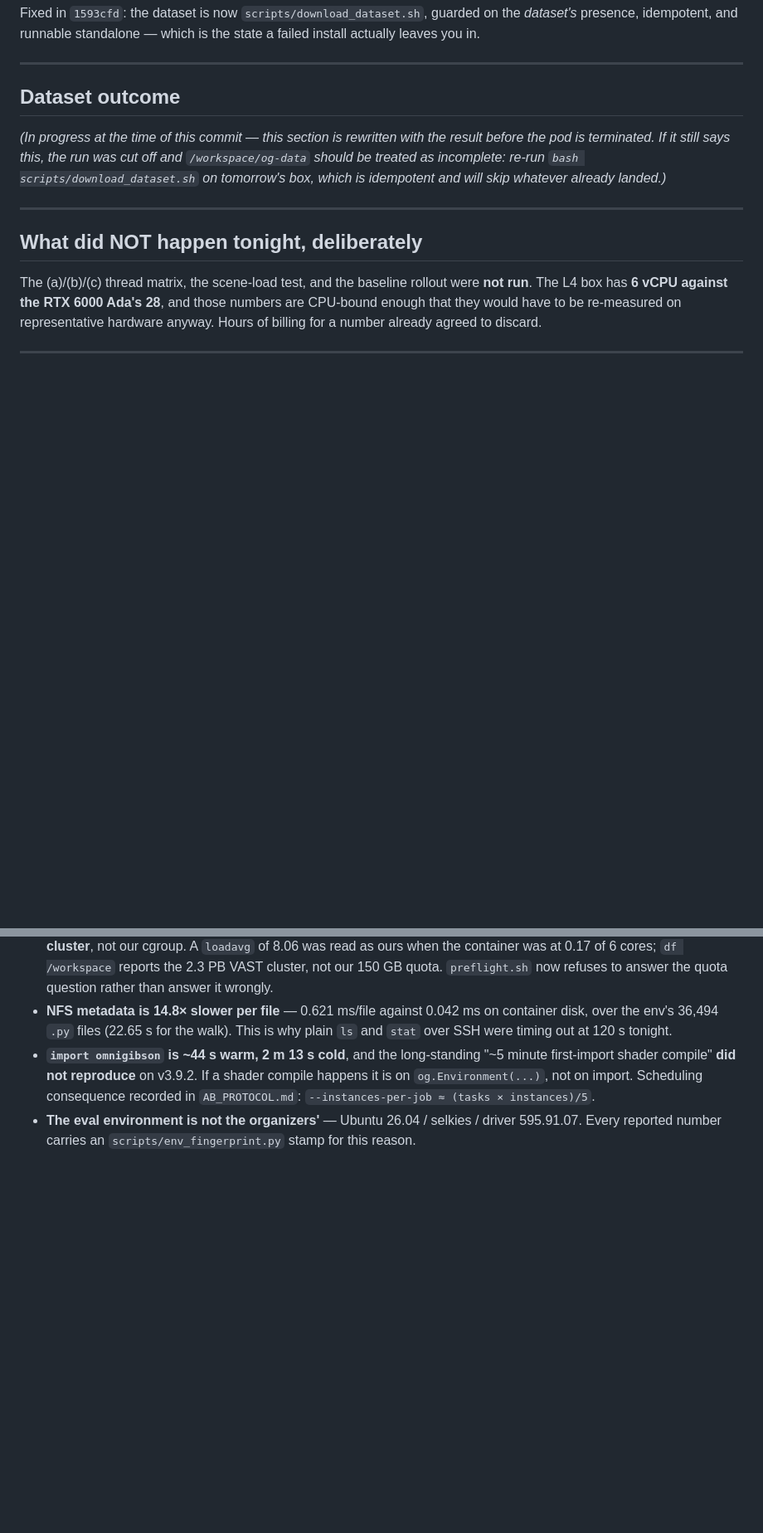
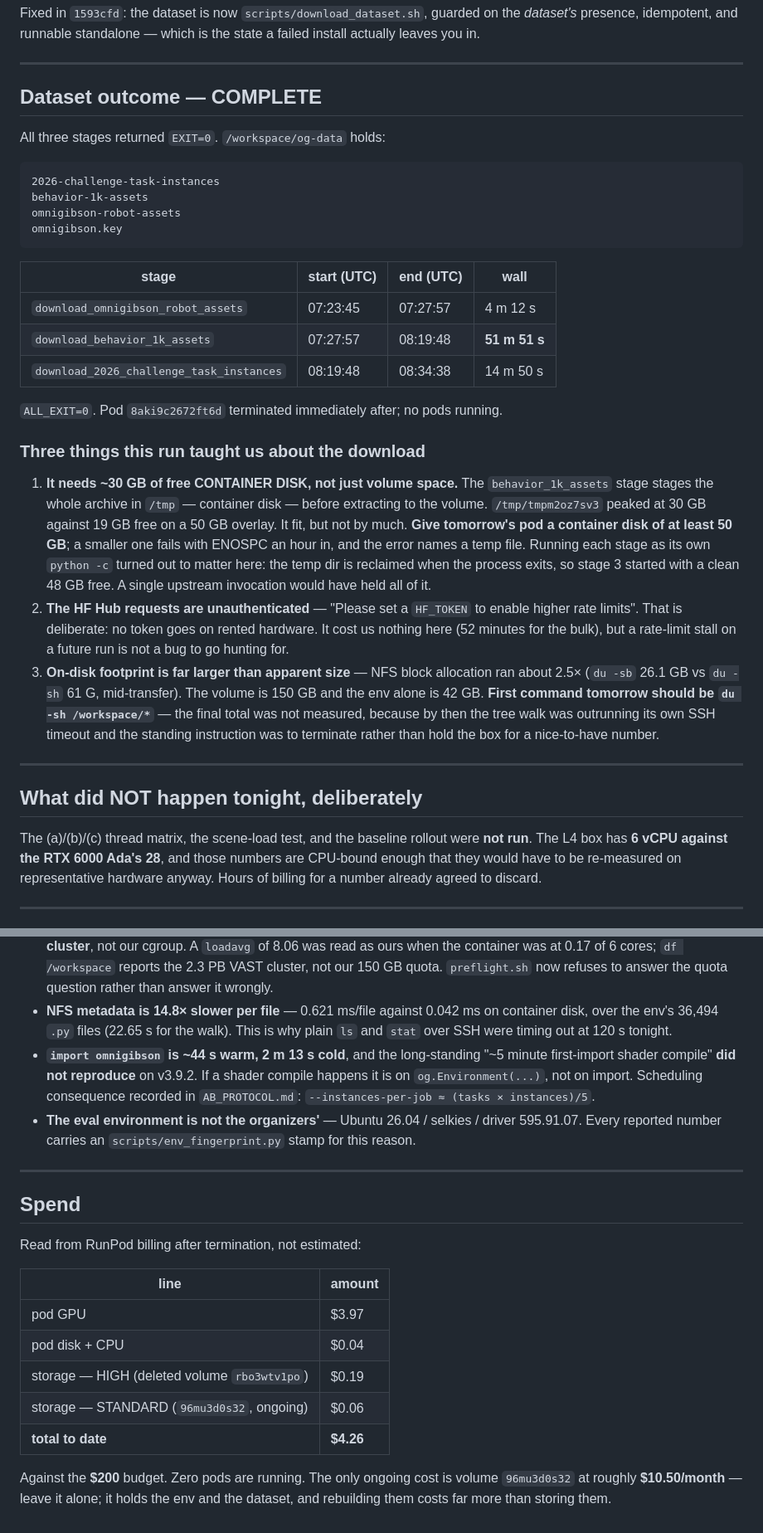
Before and after one commit to wimaan3/behavior26, a Markdown page: docs/sessionA-2026-09-13/HANDOFF.md, 2 parts joined by grey strips. Shown at 83% size. GitHub-like rendering; blank space fills up the shorter version.

Commit message:
docs: dataset landed, pod terminated -- handoff finalised
All three download stages returned EXIT=0 (robot assets 4m12s, b1k assets
51m51s, 2026 task instances 14m50s). Pod 8aki9c2672ft6d terminated; no pods
running. Total spend to date $4.26 of $200, read from billing rather than
estimated.

Three findings recorded because each one would have cost an hour to rediscover:
the b1k stage stages ~30 GB in /tmp on CONTAINER disk before extracting to the
volume, so tomorrow's pod needs >= 50 GB of it; HF Hub requests are
unauthenticated by design, so a future rate-limit stall is expected behaviour
and not a bug to chase; and NFS on-disk footprint ran ~2.5x apparent size, which
matters on a 150 GB volume already holding a 42 GB env.

Co-Authored-By: Claude Opus 5 <noreply@anthropic.com>
Claude-Session: https://claude.ai/code/session_01WiGhVZYKzUdLZicXxyZZ4p

````diff
--- a/docs/sessionA-2026-09-13/HANDOFF.md
+++ b/docs/sessionA-2026-09-13/HANDOFF.md
@@ -69,13 +72,46 @@ state a failed install actually leaves you in.
 
 ---
 
-## Dataset outcome
+## Dataset outcome — COMPLETE
 
-*(In progress at the time of this commit — this section is rewritten with the
-result before the pod is terminated. If it still says this, the run was cut off
-and `/workspace/og-data` should be treated as incomplete: re-run
-`bash scripts/download_dataset.sh` on tomorrow's box, which is idempotent and
-will skip whatever already landed.)*
+All three stages returned `EXIT=0`. `/workspace/og-data` holds:
+
+```
+2026-challenge-task-instances
+behavior-1k-assets
+omnigibson-robot-assets
+omnigibson.key
+```
+
+| stage | start (UTC) | end (UTC) | wall |
+|---|---|---|---|
+| `download_omnigibson_robot_assets` | 07:23:45 | 07:27:57 | 4 m 12 s |
+| `download_behavior_1k_assets` | 07:27:57 | 08:19:48 | **51 m 51 s** |
+| `download_2026_challenge_task_instances` | 08:19:48 | 08:34:38 | 14 m 50 s |
+
+`ALL_EXIT=0`. Pod `8aki9c2672ft6d` terminated immediately after; no pods running.
+
+### Three things this run taught us about the download
+
+1. **It needs ~30 GB of free CONTAINER DISK, not just volume space.** The
+   `behavior_1k_assets` stage stages the whole archive in `/tmp` — container
+   disk — before extracting to the volume. `/tmp/tmpm2oz7sv3` peaked at 30 GB
+   against 19 GB free on a 50 GB overlay. It fit, but not by much. **Give
+   tomorrow's pod a container disk of at least 50 GB**; a smaller one fails with
+   ENOSPC an hour in, and the error names a temp file.
+   Running each stage as its own `python -c` turned out to matter here: the temp
+   dir is reclaimed when the process exits, so stage 3 started with a clean
+   48 GB free. A single upstream invocation would have held all of it.
+2. **The HF Hub requests are unauthenticated** — "Please set a `HF_TOKEN` to
+   enable higher rate limits". That is deliberate: no token goes on rented
+   hardware. It cost us nothing here (52 minutes for the bulk), but a rate-limit
+   stall on a future run is not a bug to go hunting for.
+3. **On-disk footprint is far larger than apparent size** — NFS block allocation
+   ran about 2.5× (`du -sb` 26.1 GB vs `du -sh` 61 G, mid-transfer). The volume
+   is 150 GB and the env alone is 42 GB. **First command tomorrow should be
+   `du -sh /workspace/*`** — the final total was not measured, because by then
+   the tree walk was outrunning its own SSH timeout and the standing instruction
+   was to terminate rather than hold the box for a nice-to-have number.
 
 ---
 
@@ -135,3 +171,21 @@ seven pods, and why `preflight.sh` step 0b now asserts it in seconds.
 - **The eval environment is not the organizers'** — Ubuntu 26.04 / selkies /
   driver 595.91.07. Every reported number carries an
   `scripts/env_fingerprint.py` stamp for this reason.
+
+---
+
+## Spend
+
+Read from RunPod billing after termination, not estimated:
+
+| line | amount |
+|---|---|
+| pod GPU | $3.97 |
+| pod disk + CPU | $0.04 |
+| storage — HIGH (deleted volume `rbo3wtv1po`) | $0.19 |
+| storage — STANDARD (`96mu3d0s32`, ongoing) | $0.06 |
+| **total to date** | **$4.26** |
+
+Against the **$200** budget. Zero pods are running. The only ongoing cost is
+volume `96mu3d0s32` at roughly **$10.50/month** — leave it alone; it holds the
+env and the dataset, and rebuilding them costs far more than storing them.
````
Also changed, not shown: other parts of docs/sessionA-2026-09-13/HANDOFF.md (+6 -3 lines).
